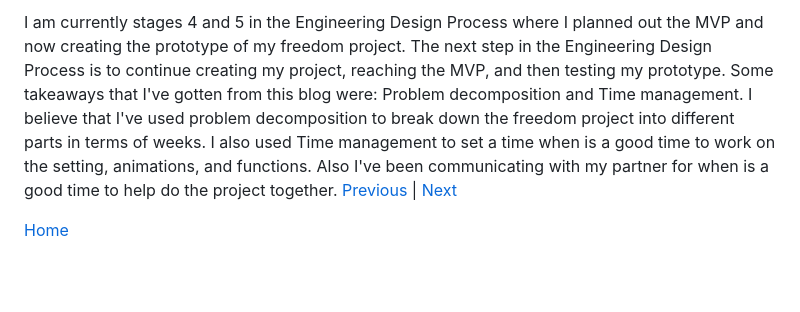
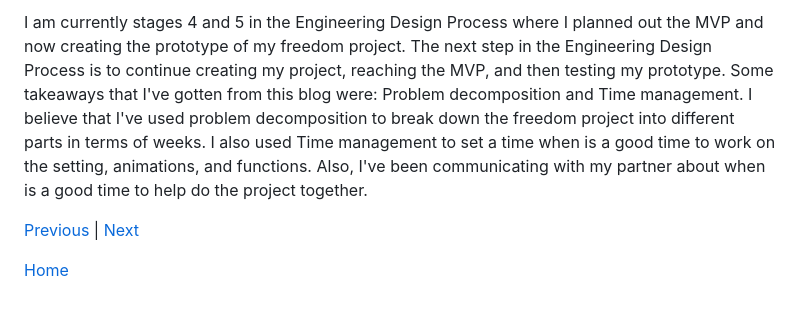
Before and after one commit to shellyw8542/sep11-freedom-project, a Markdown page: blog/entry04.md, the part around one of its changes. GitHub-like rendering; blank space fills up the shorter version.

```diff
--- a/blog/entry04.md
+++ b/blog/entry04.md
@@ -34,5 +34,6 @@ Adding the `src` made only the box have the image that I selected in the model.
 
-I am currently stages 4 and 5 in the Engineering Design Process where I planned out the MVP and now creating the prototype of my freedom project. The next step in the Engineering Design Process is to continue creating my project, reaching the MVP, and then testing my prototype. Some takeaways that I've gotten from this blog were: Problem decomposition and Time management. I believe that I've used problem decomposition to break down the freedom project into different parts in terms of weeks. I also used Time management to set a time when is a good time to work on the setting, animations, and functions. Also I've been communicating with my partner for when is a good time to help do the project together.
+I am currently stages 4 and 5 in the Engineering Design Process where I planned out the MVP and now creating the prototype of my freedom project. The next step in the Engineering Design Process is to continue creating my project, reaching the MVP, and then testing my prototype. Some takeaways that I've gotten from this blog were: Problem decomposition and Time management. I believe that I've used problem decomposition to break down the freedom project into different parts in terms of weeks. I also used Time management to set a time when is a good time to work on the setting, animations, and functions. Also, I've been communicating with my partner about when is a good time to help do the project together.
+
 [Previous](entry03.md) | [Next](entry05.md)
 
 [Home](../README.md)
```
Also changed, not shown: other parts of blog/entry04.md (+1 -1 lines).
